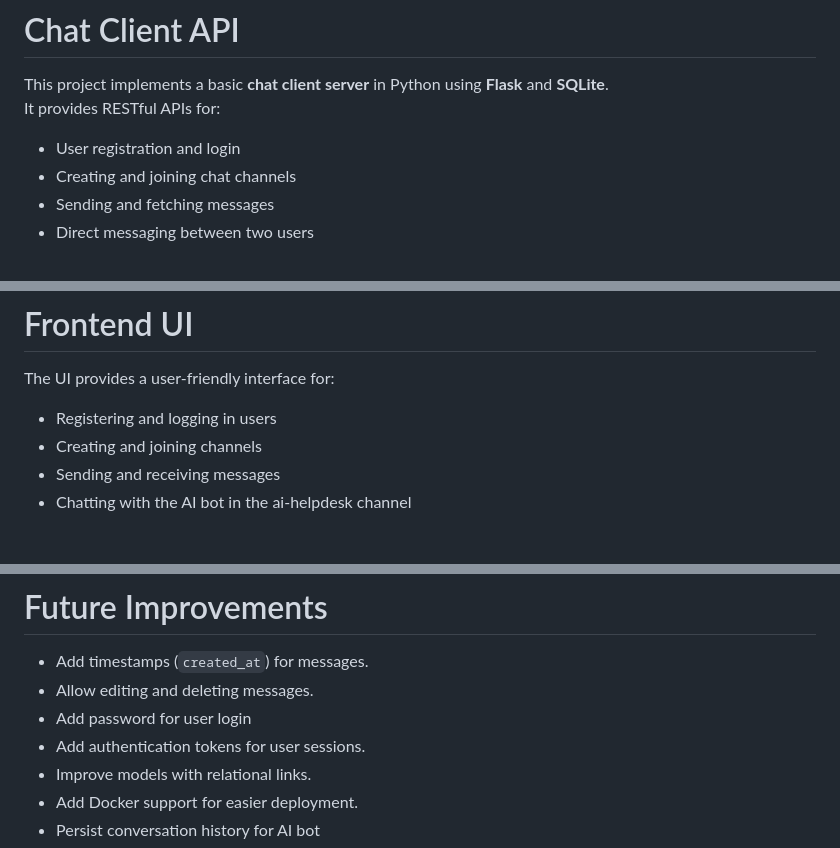
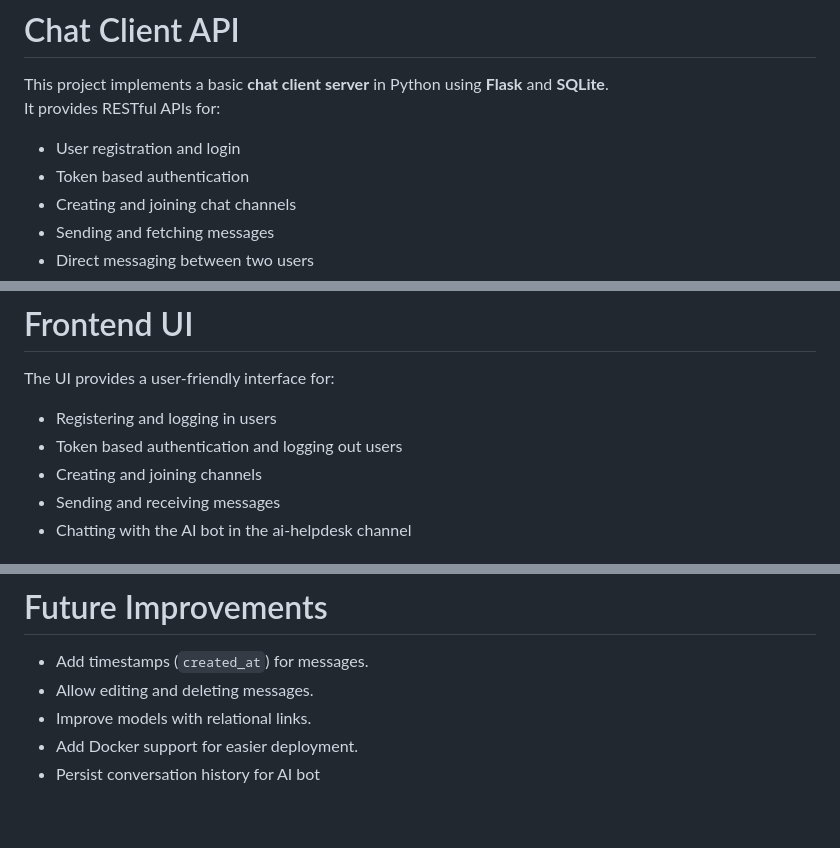
Before and after one commit to zz2548/Team-9-Technology-Template-Repository, a Markdown page: README.md, 3 parts joined by grey strips. GitHub-like rendering; blank space fills up the shorter version.

```diff
--- a/README.md
+++ b/README.md
@@ -4,6 +4,7 @@ This project implements a basic **chat client server** in Python using **Flask**
 It provides RESTful APIs for:
 
 - User registration and login
+- Token based authentication
 - Creating and joining chat channels
 - Sending and fetching messages
 - Direct messaging between two users
@@ -76,6 +77,7 @@ Server will run at: `http://127.0.0.1:5000/`
 # Frontend UI
 The UI provides a user-friendly interface for:
 - Registering and logging in users
+- Token based authentication and logging out users
 - Creating and joining channels
 - Sending and receiving messages
 - Chatting with the AI bot in the ai-helpdesk channel
@@ -237,8 +240,6 @@ Tested scenarios include:
 
 - Add timestamps (`created_at`) for messages.
 - Allow editing and deleting messages.
-- Add password for user login
-- Add authentication tokens for user sessions.
 - Improve models with relational links.
 - Add Docker support for easier deployment.
 - Persist conversation history for AI bot
```
Also changed, not shown: other parts of README.md (+3 -1 lines).
